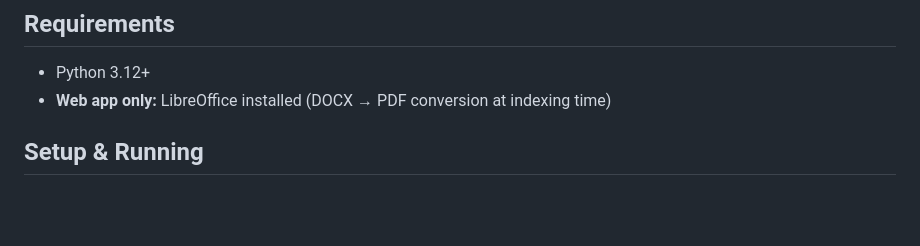
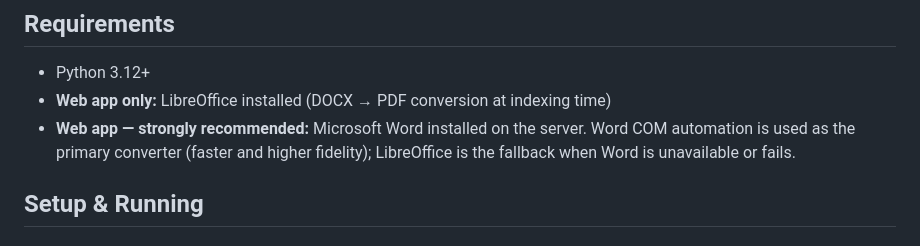
Before and after one commit to doolieSoft/search_doc_tool, a Markdown page: README.md, the part around the change. Drawn GitHub-style; blank space fills up the shorter version.

```diff
--- a/README.md
+++ b/README.md
@@ -43,6 +43,7 @@ A tool for searching terms across Word (.docx) and PDF files. Available as a des
 
 - Python 3.12+
 - **Web app only:** LibreOffice installed (DOCX → PDF conversion at indexing time)
+- **Web app — strongly recommended:** Microsoft Word installed on the server. Word COM automation is used as the primary converter (faster and higher fidelity); LibreOffice is the fallback when Word is unavailable or fails.
 
 ## Setup & Running
 
```
Also changed, not shown: README.fr.md (+1 -0 lines).
